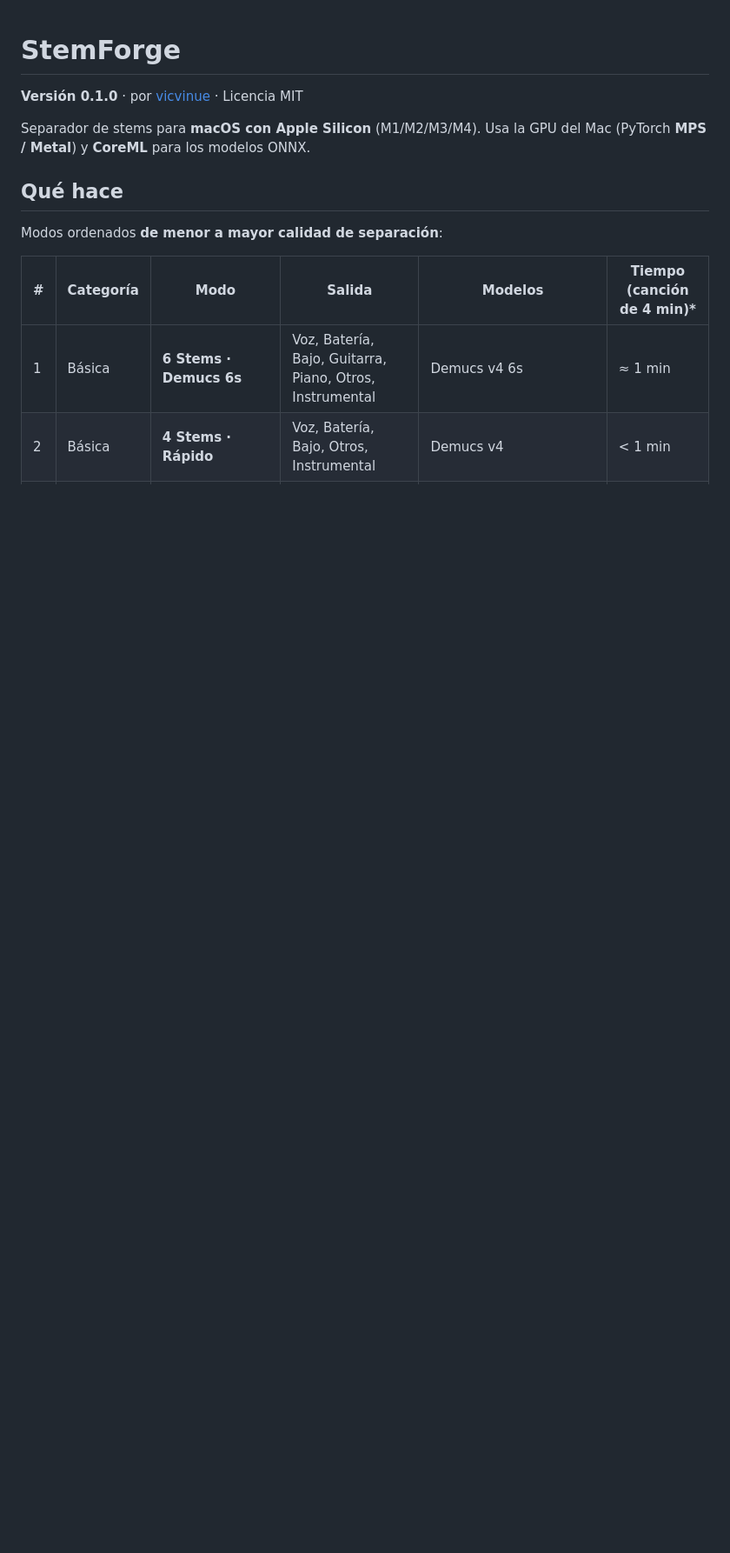
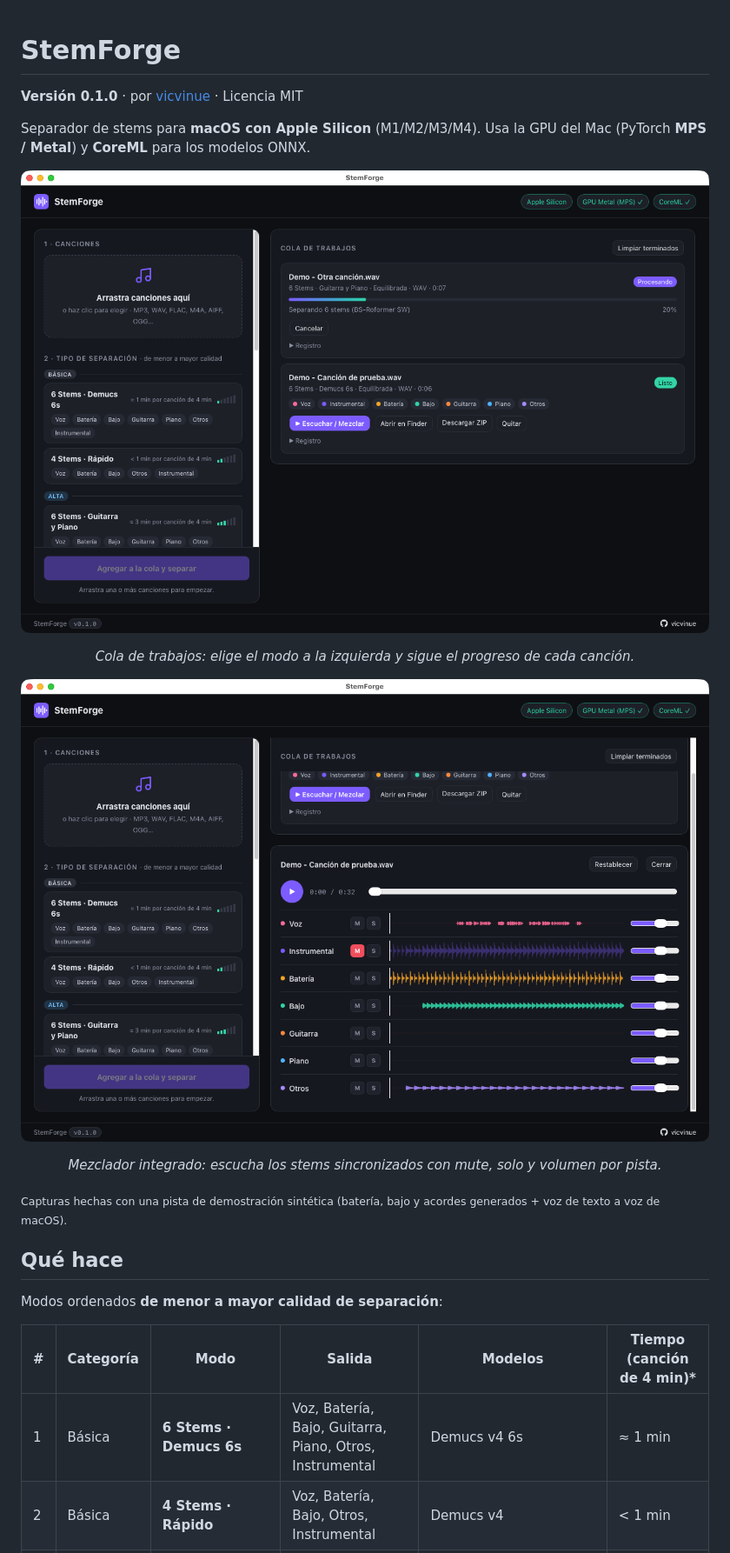
Before and after one commit to vicvinue/stemforge, a Markdown page: README.md, the part around the change. Shown at 87% size. GitHub-like rendering; pictures changed too: docs/screenshots/cola.png (added), docs/screenshots/mezclador.png (added); blank space fills up the shorter version.

Commit message:
README: capturas de la cola de trabajos y del mezclador

```diff
--- a/README.md
+++ b/README.md
@@ -4,6 +4,16 @@
 
 Separador de stems para **macOS con Apple Silicon** (M1/M2/M3/M4).
 Usa la GPU del Mac (PyTorch **MPS / Metal**) y **CoreML** para los modelos ONNX.
+
+![StemForge: cola de trabajos con una canción separándose y otra lista](docs/screenshots/cola.png)
+
+<p align="center"><em>Cola de trabajos: elige el modo a la izquierda y sigue el progreso de cada canción.</em></p>
+
+![StemForge: mezclador con las pistas separadas](docs/screenshots/mezclador.png)
+
+<p align="center"><em>Mezclador integrado: escucha los stems sincronizados con mute, solo y volumen por pista.</em></p>
+
+<sub>Capturas hechas con una pista de demostración sintética (batería, bajo y acordes generados + voz de texto a voz de macOS).</sub>
 
 ## Qué hace
 
```
